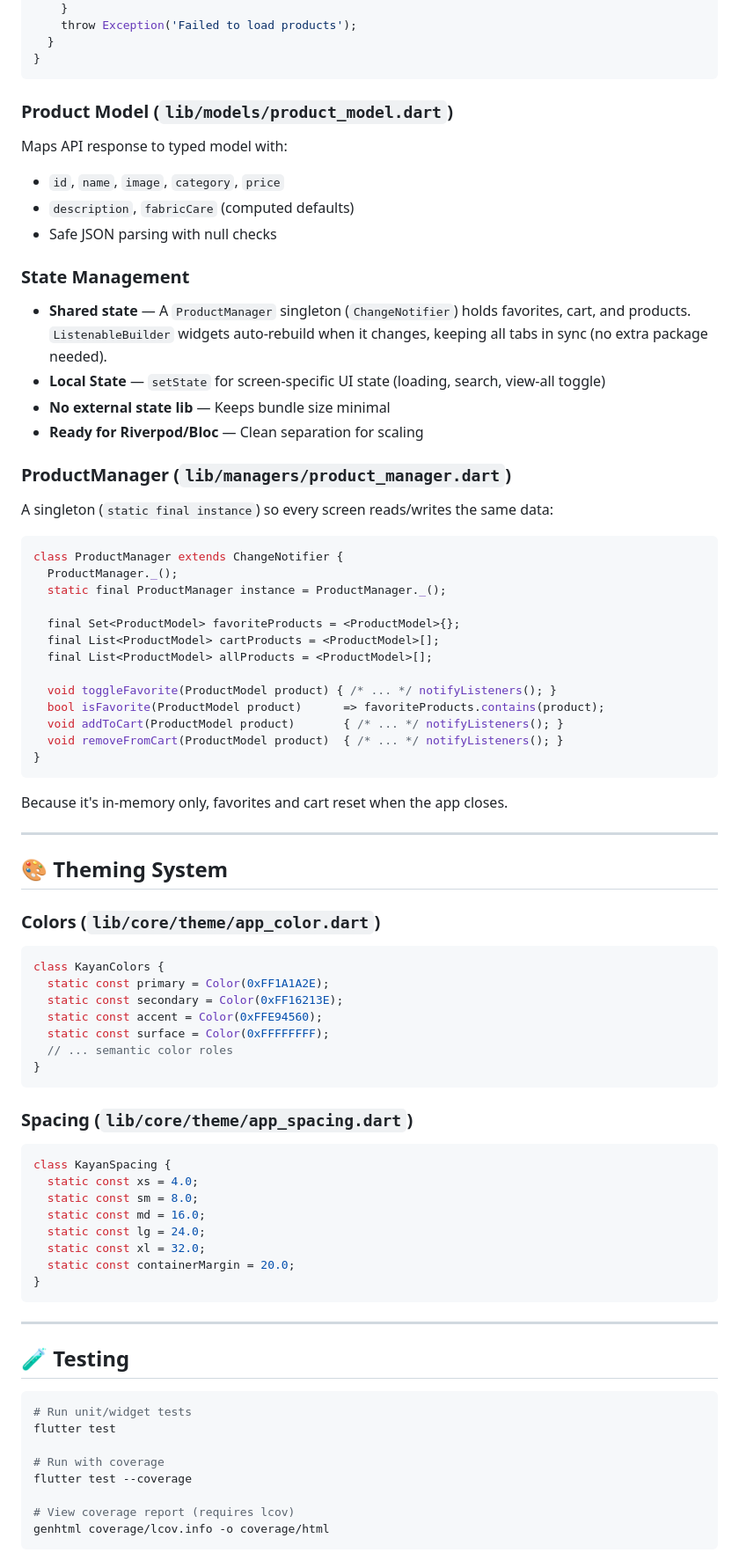
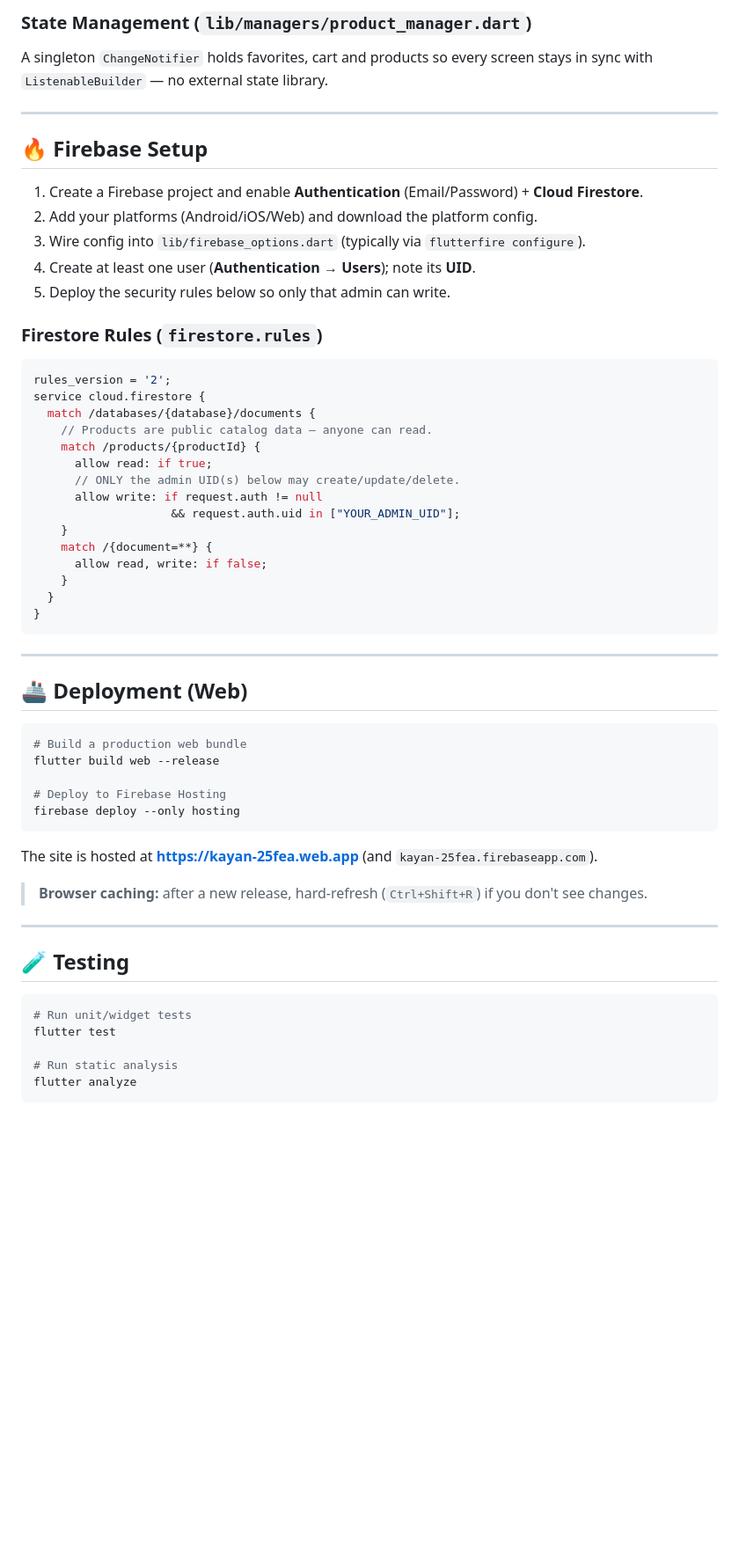
Before and after one commit to asaerxd6767/Kayan_Brand, a Markdown page: README.md, the part around one of its changes. Shown at 88% size. Rendered like a GitHub page; blank space fills up the shorter version.

Commit message:
feat: Revise README for clarity and responsiveness details; update Firebase integration notes

````diff
--- a/README.md
+++ b/README.md
@@ -155,66 +195,50 @@ class ApiService {
+### State Management (`lib/managers/product_manager.dart`)
+A singleton `ChangeNotifier` holds favorites, cart and products so every screen stays in sync with `ListenableBuilder` — no external state library.
+
+---
+
+## 🔥 Firebase Setup
+
+1. Create a Firebase project and enable **Authentication** (Email/Password) + **Cloud Firestore**.
+2. Add your platforms (Android/iOS/Web) and download the platform config.
+3. Wire config into `lib/firebase_options.dart` (typically via `flutterfire configure`).
+4. Create at least one user (**Authentication → Users**); note its **UID**.
+5. Deploy the security rules below so only that admin can write.
+
+### Firestore Rules (`firestore.rules`)
+```js
+rules_version = '2';
+service cloud.firestore {
+  match /databases/{database}/documents {
+    // Products are public catalog data — anyone can read.
+    match /products/{productId} {
+      allow read: if true;
+      // ONLY the admin UID(s) below may create/update/delete.
+      allow write: if request.auth != null
+                    && request.auth.uid in ["YOUR_ADMIN_UID"];
     }
-    throw Exception('Failed to load products');
+    match /{document=**} {
+      allow read, write: if false;
+    }
   }
 }
 ```
 
-### Product Model (`lib/models/product_model.dart`)
-Maps API response to typed model with:
-- `id`, `name`, `image`, `category`, `price`
-- `description`, `fabricCare` (computed defaults)
-- Safe JSON parsing with null checks
-
-### State Management
-- **Shared state** — A `ProductManager` singleton (`ChangeNotifier`) holds favorites, cart, and products. `ListenableBuilder` widgets auto-rebuild when it changes, keeping all tabs in sync (no extra package needed).
-- **Local State** — `setState` for screen-specific UI state (loading, search, view-all toggle)
-- **No external state lib** — Keeps bundle size minimal
-- **Ready for Riverpod/Bloc** — Clean separation for scaling
-
-### ProductManager (`lib/managers/product_manager.dart`)
-A singleton (`static final instance`) so every screen reads/writes the same data:
-```dart
-class ProductManager extends ChangeNotifier {
-  ProductManager._();
-  static final ProductManager instance = ProductManager._();
-
-  final Set<ProductModel> favoriteProducts = <ProductModel>{};
-  final List<ProductModel> cartProducts = <ProductModel>[];
-  final List<ProductModel> allProducts = <ProductModel>[];
-
-  void toggleFavorite(ProductModel product) { /* ... */ notifyListeners(); }
-  bool isFavorite(ProductModel product)      => favoriteProducts.contains(product);
-  void addToCart(ProductModel product)       { /* ... */ notifyListeners(); }
-  void removeFromCart(ProductModel product)  { /* ... */ notifyListeners(); }
-}
-```
-Because it's in-memory only, favorites and cart reset when the app closes.
-
 ---
 
-## 🎨 Theming System
+## 🚢 Deployment (Web)
 
-### Colors (`lib/core/theme/app_color.dart`)
-```dart
-class KayanColors {
-  static const primary = Color(0xFF1A1A2E);
-  static const secondary = Color(0xFF16213E);
-  static const accent = Color(0xFFE94560);
-  static const surface = Color(0xFFFFFFFF);
-  // ... semantic color roles
-}
+```bash
+# Build a production web bundle
+flutter build web --release
+
+# Deploy to Firebase Hosting
+firebase deploy --only hosting
 ```
 
-### Spacing (`lib/core/theme/app_spacing.dart`)
-```dart
-class KayanSpacing {
-  static const xs = 4.0;
-  static const sm = 8.0;
-  static const md = 16.0;
-  static const lg = 24.0;
-  static const xl = 32.0;
-  static const containerMargin = 20.0;
-}
-```
+The site is hosted at **https://kayan-25fea.web.app** (and `kayan-25fea.firebaseapp.com`).
+
+> **Browser caching:** after a new release, hard-refresh (`Ctrl+Shift+R`) if you don't see changes.
 
 ---
 
@@ -224,10 +248,7 @@ class KayanSpacing {
 # Run unit/widget tests
 flutter test
 
-# Run with coverage
-flutter test --coverage
-
-# View coverage report (requires lcov)
-genhtml coverage/lcov.info -o coverage/html
+# Run static analysis
+flutter analyze
 ```
 
````
Also changed, not shown: other parts of README.md (+131 -94 lines).
